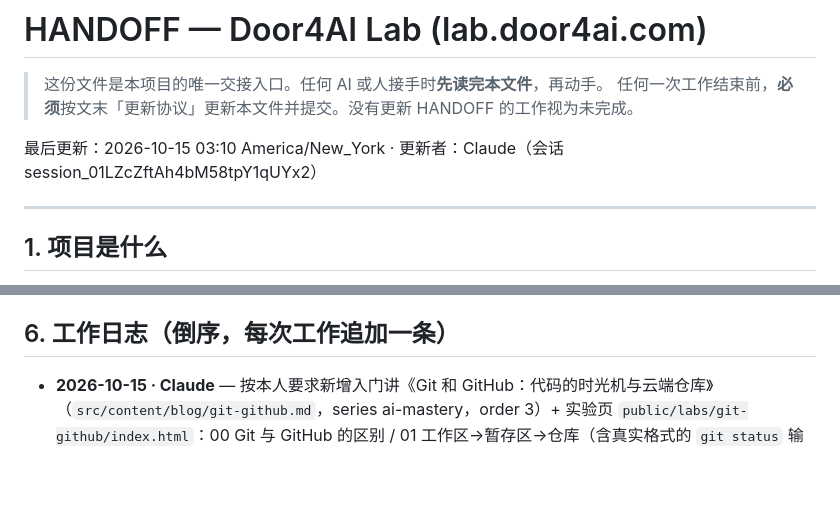
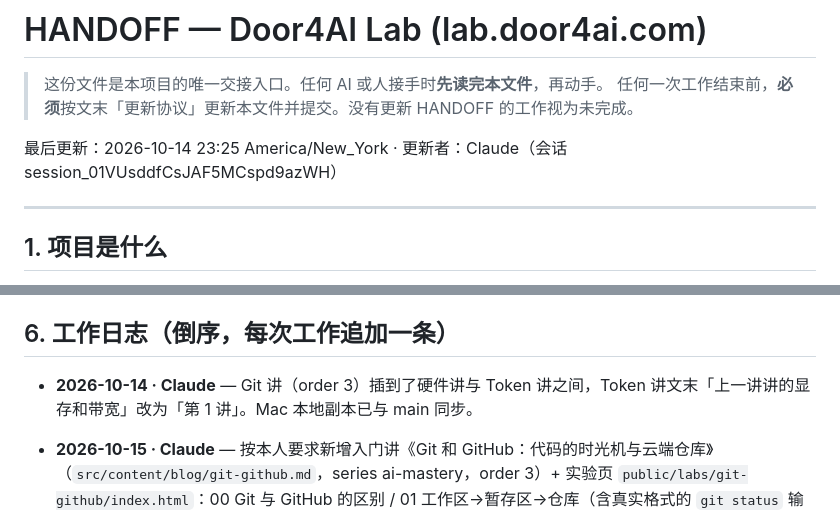
Before and after one commit to leaner47/door4ai-lab, a Markdown page: HANDOFF.md, 2 parts joined by grey strips. Rendered like a GitHub page; blank space fills up the shorter version.

```diff
--- a/HANDOFF.md
+++ b/HANDOFF.md
@@ -3,7 +3,7 @@
 > 这份文件是本项目的唯一交接入口。任何 AI 或人接手时**先读完本文件**，再动手。
 > 任何一次工作结束前，**必须**按文末「更新协议」更新本文件并提交。没有更新 HANDOFF 的工作视为未完成。
 
-最后更新：2026-10-15 03:10 America/New_York · 更新者：Claude（会话 session_01LZcZftAh4bM58tpY1qUYx2）
+最后更新：2026-10-14 23:25 America/New_York · 更新者：Claude（会话 session_01VUsddfCsJAF5MCspd9azWH）
 
 ---
 
@@ -148,6 +148,8 @@ door4ai-lab/
 
 ## 6. 工作日志（倒序，每次工作追加一条）
 
+- **2026-10-14 · Claude** — Git 讲（order 3）插到了硬件讲与 Token 讲之间，Token 讲文末「上一讲讲的显存和带宽」改为「第 1 讲」。Mac 本地副本已与 main 同步。
+
 - **2026-10-15 · Claude** — 按本人要求新增入门讲《Git 和 GitHub：代码的时光机与云端仓库》（`src/content/blog/git-github.md`，series ai-mastery，order 3）+ 实验页 `public/labs/git-github/index.html`：00 Git 与 GitHub 的区别 / 01 工作区→暂存区→仓库（含真实格式的 `git status` 输出、点旧提交看快照）/ 02 SHA-1 指纹（页内实现 SHA-1，blob 哈希与 `git hash-object` 逐位一致，已用 `hello\n` → ce01362… 验证）+ 提交链 parent 哈希连锁变化 / 03 分支与合并提交图（fast-forward 与合并提交两种情况）/ 04 你、GitHub、同学三方 clone/commit/push/pull，含 push 被拒（fetch first）与 pull 生成合并提交 / 05 Pull Request 十步演示 + PR 卡片；末尾 Git vs GitHub 对比表与命令速查。`access-map.ts` 随构建重新生成。本地 build 通过；headless Chromium 检查 1000px 浅色 / 390px 深色、无横向滚动、无脚本错误。注意：Mac 连接文件夹里 astro build 清理 dist 时需要删除权限，本次在临时副本里构建。
 
 - **2026-10-14 · Claude** — 按本人要求把课程目录顶部的 WhatsApp 群卡片移进头像菜单：`WhatsAppJoin.astro` 的 card 改为 menu 变体（可展开，二维码 + 加入按钮，`data-signed-in` 登录后显示），`Base.astro` 引入并通用化展开逻辑，`ai.astro` 删卡片。文章末尾一行保留。
```
Also changed, not shown: 1 other file.
